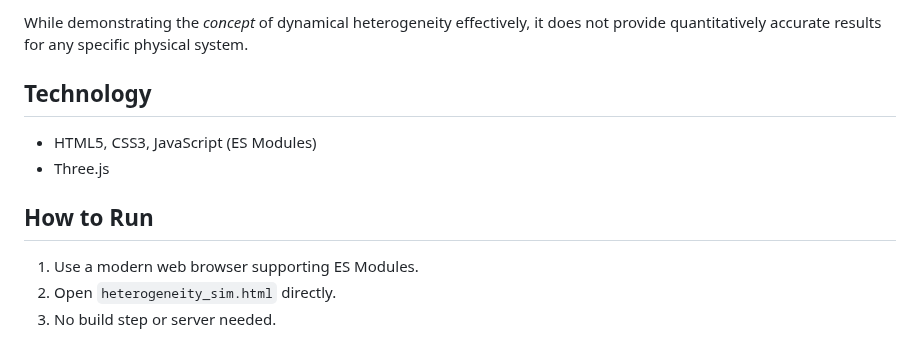
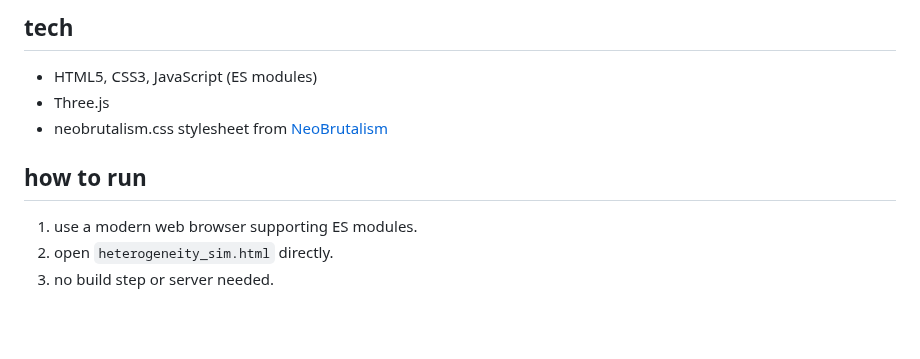
Before and after one commit to collincollins/visualize-dynamical-heterogeneity, a Markdown page: README.md, the part around one of its changes. Rendered like a GitHub page; blank space fills up the shorter version.

```diff
--- a/README.md
+++ b/README.md
@@ -76,13 +75,12 @@ This is a **visualization tool**, not a physically accurate simulation.
 
-While demonstrating the *concept* of dynamical heterogeneity effectively, it does not provide quantitatively accurate results for any specific physical system.
+## tech
 
-## Technology
+*   HTML5, CSS3, JavaScript (ES modules)
+*   Three.js
+*   neobrutalism.css stylesheet from [NeoBrutalism](https://github.com/zAlweNy26/neobrutalism.css/tree/main)
 
-*   HTML5, CSS3, JavaScript (ES Modules)
-*   Three.js
+## how to run
 
-## How to Run
-
-1.  Use a modern web browser supporting ES Modules.
-2.  Open `heterogeneity_sim.html` directly.
-3.  No build step or server needed.
+1.  use a modern web browser supporting ES modules.
+2.  open `heterogeneity_sim.html` directly.
+3.  no build step or server needed.
```
Also changed, not shown: other parts of README.md (+46 -47 lines).
